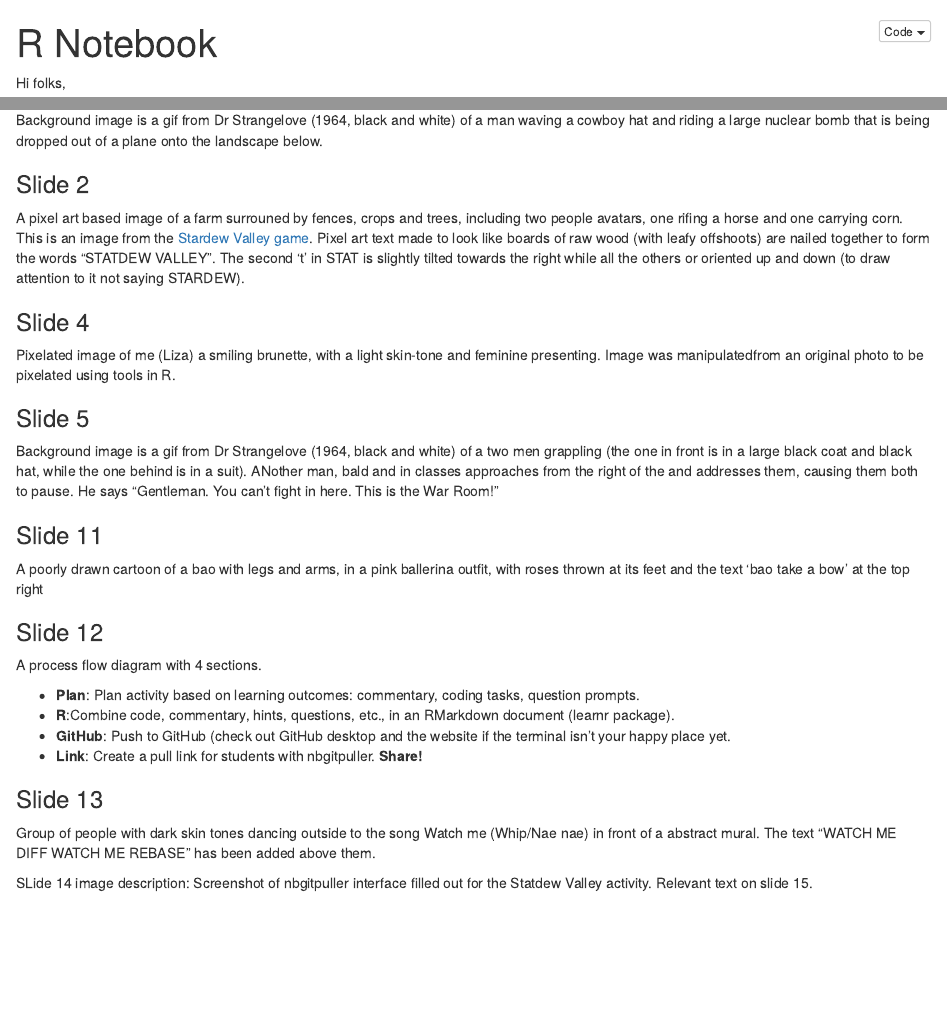
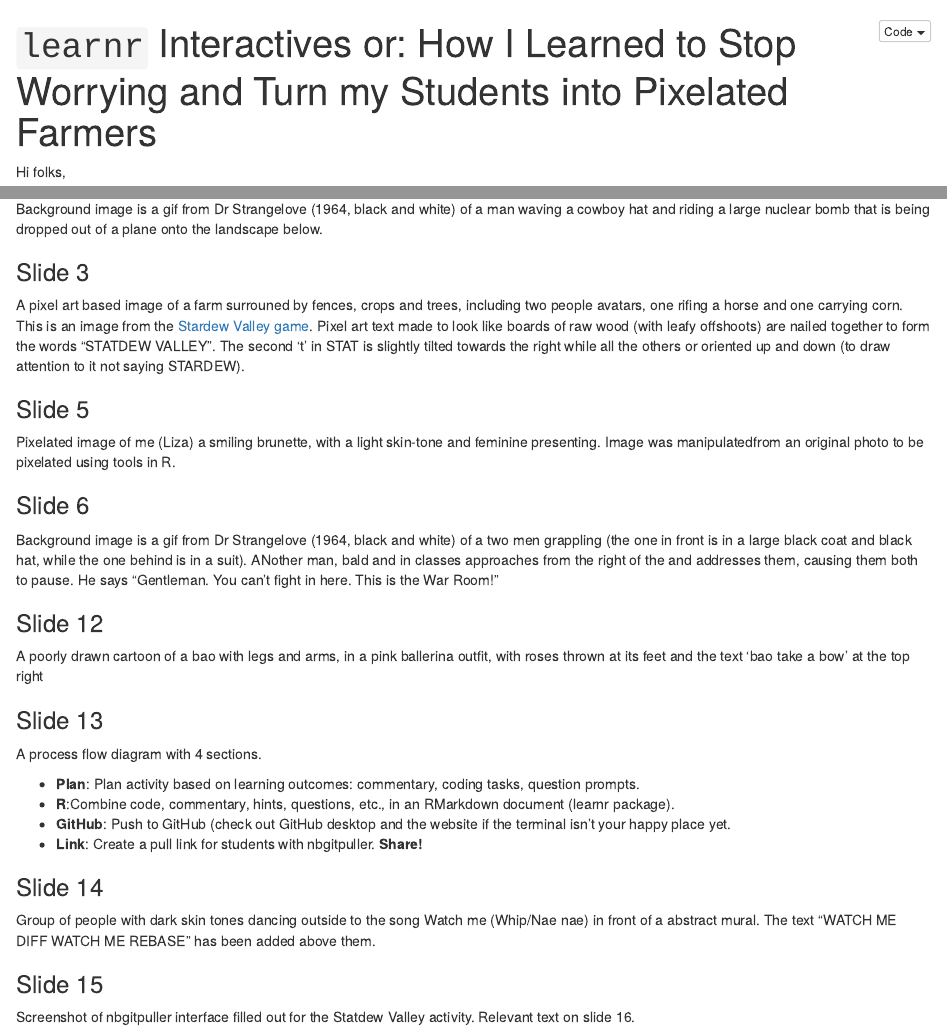
Before and after one commit to elb0/cds-ed-cop-w22, an R Markdown document (speak-notes.Rmd): the page in a window 1100 px wide, from its top, and a second part further down, joined at a grey line. The pictures show the output file speak-notes.nb.html that the author committed with the source, opened offline.

Commit message:
for pres

```diff
--- a/speak-notes.Rmd
+++ b/speak-notes.Rmd
@@ -1,5 +1,5 @@
 ---
-title: "R Notebook"
+title: "`learnr` Interactives or: How I Learned to Stop Worrying and Turn my Students into Pixelated Farmers"
 output: html_notebook
 ---
 
@@ -20,23 +20,23 @@ Students engage with __asynchronous activities__ at the times and in the ways th
 
 Background image is a gif from Dr Strangelove (1964, black and white) of a man waving a cowboy hat and riding a large nuclear bomb that is being dropped out of a plane onto the landscape below.
 
-### Slide 2
+### Slide 3
 
 A pixel art based image of a farm surrouned by fences, crops and trees, including two people avatars, one rifing a horse and one carrying corn. This is an image from the [Stardew Valley game](https://www.stardewvalley.net/). Pixel art text made to look like boards of raw wood (with leafy offshoots) are nailed together to form the words "STATDEW VALLEY". The second 't' in STAT is slightly tilted towards the right while all the others or oriented up and down (to draw attention to it not saying STARDEW).
 
-### Slide 4
+### Slide 5
 
 Pixelated image of me (Liza) a smiling brunette, with a light skin-tone and feminine presenting. Image was manipulatedfrom an original photo to be pixelated using tools in R.
 
-### Slide 5
+### Slide 6
 
 Background image is a gif from Dr Strangelove (1964, black and white) of a two men grappling (the one in front is in a large black coat and black hat, while the one behind is in a suit). ANother man, bald and in classes approaches from the right of the and addresses them, causing them both to pause. He says "Gentleman. You can't fight in here. This is the War Room!"
 
-### Slide 11
+### Slide 12
 
 A poorly drawn cartoon of a bao with legs and arms, in a pink ballerina outfit, with roses thrown at its feet and the text 'bao take a bow' at the top right
 
-### Slide 12
+### Slide 13
 
 A process flow diagram with 4 sections.
 
@@ -45,8 +45,10 @@ A process flow diagram with 4 sections.
 - __GitHub__: Push to GitHub (check out GitHub desktop and the website if the terminal isn't your happy place yet.
 - __Link__: Create a pull link for students with nbgitpuller. **Share!**
 
-### Slide 13
+### Slide 14
 
 Group of people with dark skin tones dancing outside to the song Watch me (Whip/Nae nae) in front of a abstract mural. The text "WATCH ME DIFF WATCH ME REBASE" has been added above them.
 
-SLide 14 image description: Screenshot of nbgitpuller interface filled out for the Statdew Valley activity. Relevant text on slide 15.
+### Slide 15
+
+Screenshot of nbgitpuller interface filled out for the Statdew Valley activity. Relevant text on slide 16.
```
Also changed, not shown: index.Rmd (+23 -0 lines), index.html, speak-notes.nb.html.
